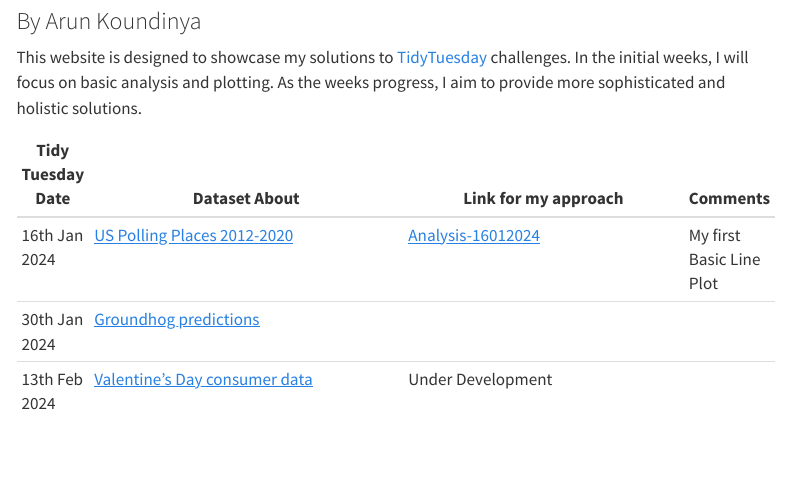
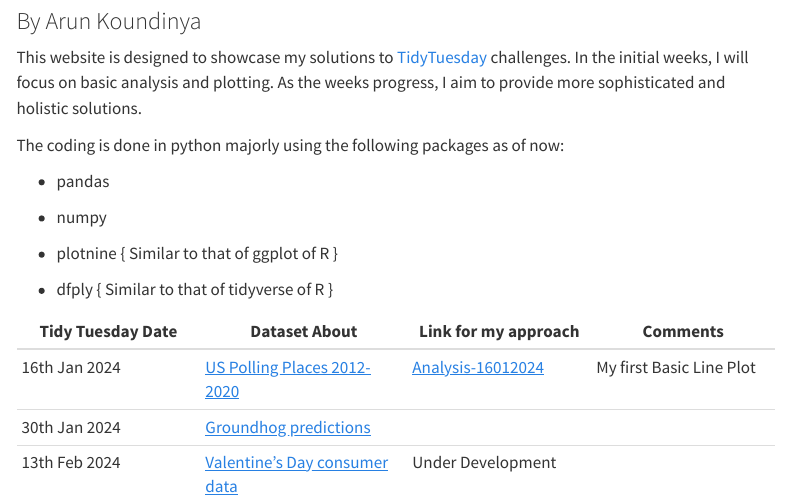
Before and after one commit to ArunKoundinya/TidyTuesday, a Quarto document (index.qmd): the page in a window 1100 px wide, from 80 px down. Rendered offline with R 4.5, knitr and Pandoc in place of Quarto, with nearby package versions; menus at the side of the page are left out.

Commit message:
First Tidy Verse

```diff
--- a/_quarto.yml
+++ b/_quarto.yml
@@ -3,6 +3,9 @@ project:
 
 website:
   title: "TidyTuesday"
+  description: "Homepage for Tidy Solutions on Python"
+  favicon: /images/logo.jpeg
+
   navbar:
     left:
       - text: Home
@@ -10,6 +13,12 @@ website:
       - text: About
         href: about.qmd
 
+
+  page-footer:
+    right: "This page is built with 💛 and [Quarto](https://quarto.org/)."
+    left: "&copy; Copyright 2024, Arun Koundinya Parasa"
+    background: "#36494E"
+
 format:
   html:
     theme: cosmo
--- a/index.qmd
+++ b/index.qmd
@@ -5,8 +5,18 @@ subtitle: "By Arun Koundinya"
 
 This website is designed to showcase my solutions to [TidyTuesday](https://github.com/rfordatascience/tidytuesday) challenges. In the initial weeks, I will focus on basic analysis and plotting. As the weeks progress, I aim to provide more sophisticated and holistic solutions.
 
-| Tidy Tuesday Date | Dataset About                                                                                                              | Link for my approach                                                                                           | Comments                 |
-|-------------------|----------------------------------------------------------------------------------------------------------------------------|----------------------------------------------------------------------------------------------------------------|--------------------------|
-| 16th Jan 2024     | [US Polling Places 2012-2020](https://github.com/rfordatascience/tidytuesday/blob/master/data/2024/2024-01-16/readme.md)   | [Analysis-16012024](https://arunkoundinya.github.io/TidyTuesday.Github.io/analysis/16012024/Tidy16012024.html) | My first Basic Line Plot |
-| 30th Jan 2024     | [Groundhog predictions](https://github.com/rfordatascience/tidytuesday/blob/master/data/2024/2024-01-30/readme.md)         |                                                                                                                |                          |
-| 13th Feb 2024     | [Valentine's Day consumer data](https://github.com/rfordatascience/tidytuesday/blob/master/data/2024/2024-02-13/readme.md) | Under Development                                                                                              |                          |
+The coding is done in python majorly using the following packages as of now:
+
+-   pandas
+
+-   numpy
+
+-   plotnine { Similar to that of ggplot of R }
+
+-   dfply { Similar to that of tidyverse of R }
+
+| Tidy Tuesday Date | Dataset About                                                                                                              | Link for my approach                                     | Comments                 |
+|------------------|--------------------|------------------|------------------|
+| 16th Jan 2024     | [US Polling Places 2012-2020](https://github.com/rfordatascience/tidytuesday/blob/master/data/2024/2024-01-16/readme.md)   | [Analysis-16012024](analysis/16012024/Tidy16012024.html) | My first Basic Line Plot |
+| 30th Jan 2024     | [Groundhog predictions](https://github.com/rfordatascience/tidytuesday/blob/master/data/2024/2024-01-30/readme.md)         |                                                          |                          |
+| 13th Feb 2024     | [Valentine's Day consumer data](https://github.com/rfordatascience/tidytuesday/blob/master/data/2024/2024-02-13/readme.md) | Under Development                                        |                          |
```
Also changed, not shown: analysis/16012024/Tidy16012024.qmd (+4 -0 lines), requirements.txt (+1 -0 lines), images/logo.jpeg (added), 1 other file.
